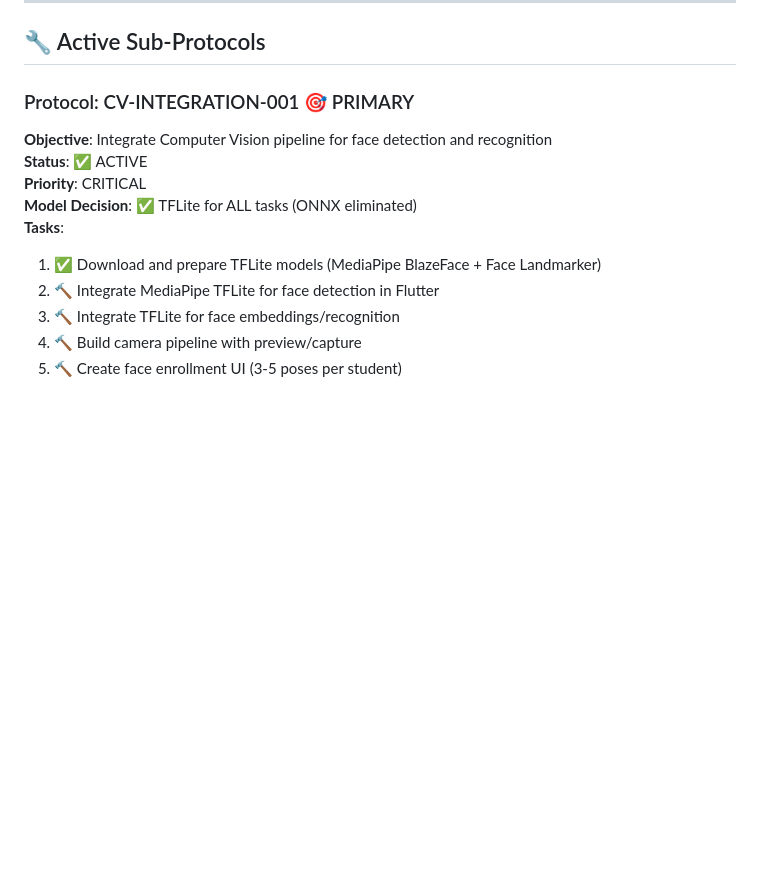
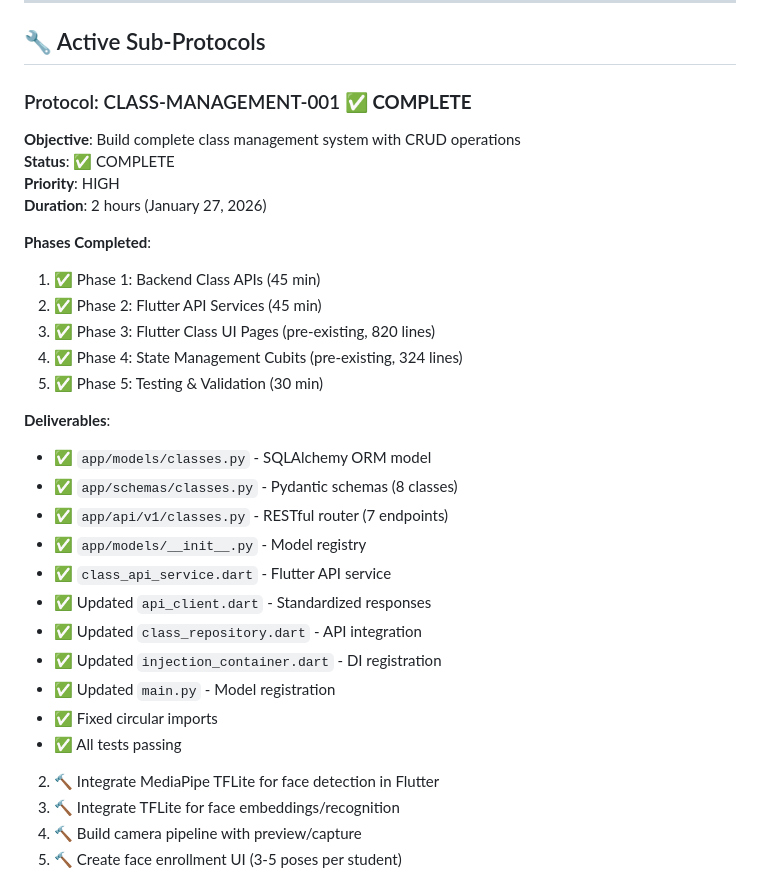
Before and after one commit to brandyapierce/Co-Teacher-v-0.1, a Markdown page: MASTER_PROTOCOL_SESSION.md, the part around one of its changes. Drawn GitHub-style; blank space fills up the shorter version.

```diff
--- a/MASTER_PROTOCOL_SESSION.md
+++ b/MASTER_PROTOCOL_SESSION.md
@@ -41,13 +46,31 @@
 
 ## 🔧 Active Sub-Protocols
 
-### Protocol: CV-INTEGRATION-001 🎯 PRIMARY
-**Objective**: Integrate Computer Vision pipeline for face detection and recognition
-**Status**: ✅ ACTIVE
-**Priority**: CRITICAL
-**Model Decision**: ✅ TFLite for ALL tasks (ONNX eliminated)
-**Tasks**:
-1. ✅ Download and prepare TFLite models (MediaPipe BlazeFace + Face Landmarker)
+### Protocol: CLASS-MANAGEMENT-001 ✅ **COMPLETE**
+**Objective**: Build complete class management system with CRUD operations
+**Status**: ✅ COMPLETE
+**Priority**: HIGH
+**Duration**: 2 hours (January 27, 2026)
+
+**Phases Completed**:
+1. ✅ Phase 1: Backend Class APIs (45 min)
+2. ✅ Phase 2: Flutter API Services (45 min)
+3. ✅ Phase 3: Flutter Class UI Pages (pre-existing, 820 lines)
+4. ✅ Phase 4: State Management Cubits (pre-existing, 324 lines)
+5. ✅ Phase 5: Testing & Validation (30 min)
+
+**Deliverables**:
+- ✅ `app/models/classes.py` - SQLAlchemy ORM model
+- ✅ `app/schemas/classes.py` - Pydantic schemas (8 classes)
+- ✅ `app/api/v1/classes.py` - RESTful router (7 endpoints)
+- ✅ `app/models/__init__.py` - Model registry
+- ✅ `class_api_service.dart` - Flutter API service
+- ✅ Updated `api_client.dart` - Standardized responses
+- ✅ Updated `class_repository.dart` - API integration
+- ✅ Updated `injection_container.dart` - DI registration
+- ✅ Updated `main.py` - Model registration
+- ✅ Fixed circular imports
+- ✅ All tests passing
 2. 🔨 Integrate MediaPipe TFLite for face detection in Flutter
 3. 🔨 Integrate TFLite for face embeddings/recognition
 4. 🔨 Build camera pipeline with preview/capture
```
Also changed, not shown: other parts of MASTER_PROTOCOL_SESSION.md (+30 -25 lines).
